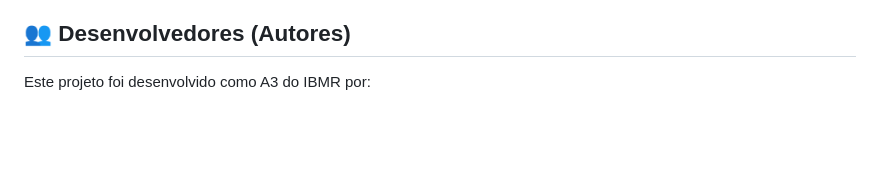
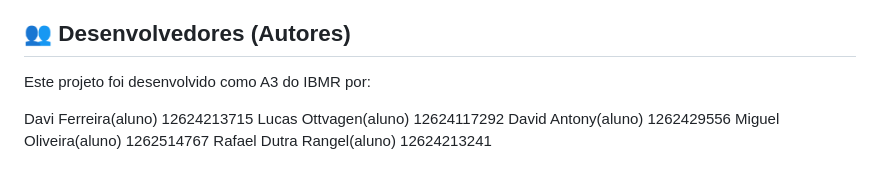
Before and after one commit to AgroConnect-IBMR/AgroConnect, a Markdown page: README.md, the part around the change. Rendered like a GitHub page; blank space fills up the shorter version.

Commit message:
Add authors to the README file

```diff
--- a/README.md
+++ b/README.md
@@ -114,3 +114,9 @@ O projeto AgroConecta foi desenvolvido utilizando um conjunto moderno de tecnolo
 ## 👥 Desenvolvedores (Autores)
 
 Este projeto foi desenvolvido como A3 do IBMR por:
+
+Davi Ferreira(aluno) 12624213715
+Lucas Ottvagen(aluno) 12624117292
+David Antony(aluno) 1262429556
+Miguel Oliveira(aluno) 1262514767
+Rafael Dutra Rangel(aluno) 12624213241
```
